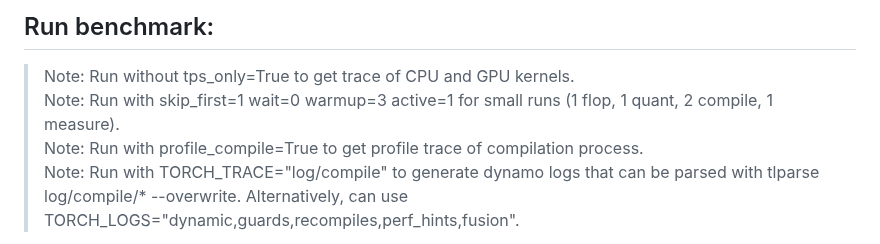
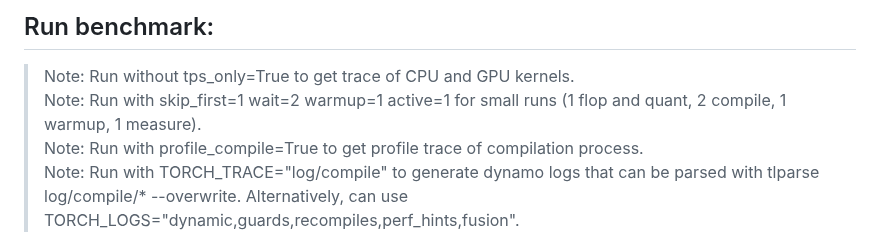
Before and after one commit to vipulSharma18/Getting-Started-with-Quantization, a Markdown page: README.md, the part around the change. Rendered like a GitHub page.

Commit message:
update test run

```diff
--- a/README.md
+++ b/README.md
@@ -31,7 +31,7 @@ tokenized_prompt = tokenizer([config.prompt], return_tensors="pt").to(config.dev
 
 ## Run benchmark:
 > Note: Run without tps_only=True to get trace of CPU and GPU kernels.
-> Note: Run with skip_first=1 wait=0 warmup=3 active=1 for small runs (1 flop, 1 quant, 2 compile, 1 measure).
+> Note: Run with skip_first=1 wait=2 warmup=1 active=1 for small runs (1 flop and quant, 2 compile, 1 warmup, 1 measure).
 > Note: Run with profile_compile=True to get profile trace of compilation process.
 > Note: Run with TORCH_TRACE="log/compile" to generate dynamo logs that can be parsed with tlparse log/compile/* --overwrite. Alternatively, can use TORCH_LOGS="dynamic,guards,recompiles,perf_hints,fusion".
 
```
